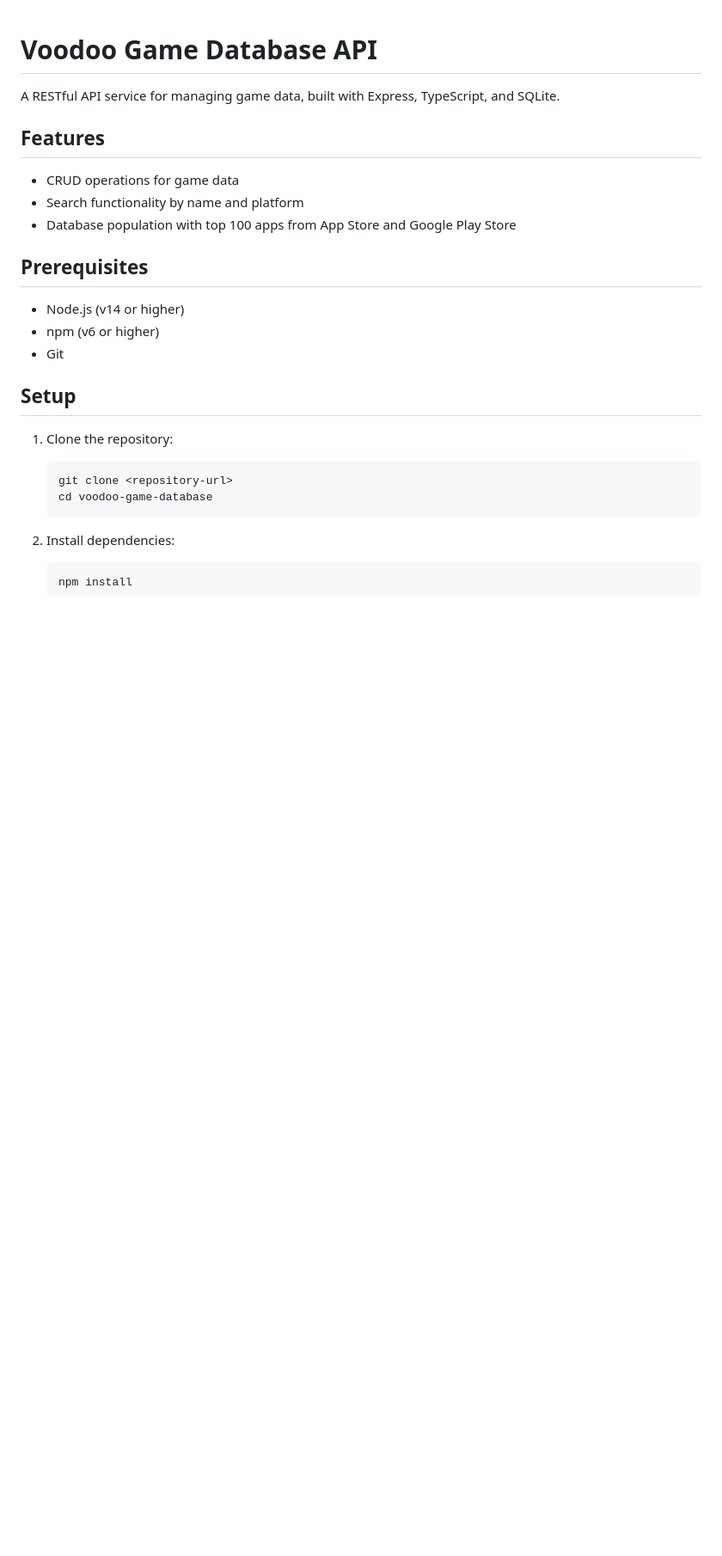
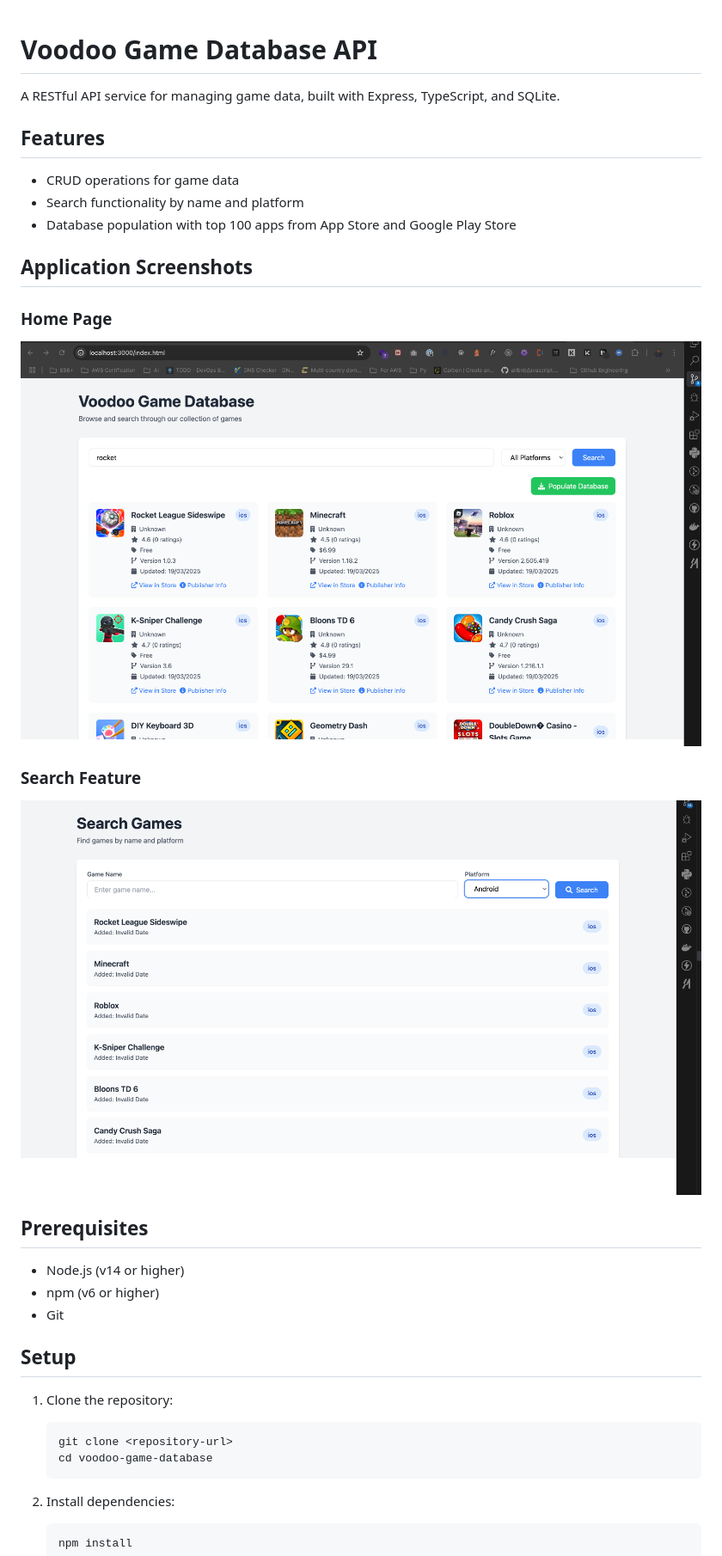
Before and after one commit to Doha26/voodoo-db-games, a Markdown page: README.md, the part around the change. Shown: that part at 86% size. Drawn GitHub-style; pictures changed too: capture/index.png (added), capture/search.png (added); blank space fills up the shorter version.

Commit message:
docs: Add application screenshots to README for better visualization of features

```diff
--- a/README.md
+++ b/README.md
@@ -7,6 +7,16 @@ A RESTful API service for managing game data, built with Express, TypeScript, an
 - CRUD operations for game data
 - Search functionality by name and platform
 - Database population with top 100 apps from App Store and Google Play Store
+
+## Application Screenshots
+
+### Home Page
+
+![Home Page Screenshot](capture/index.png)
+
+### Search Feature
+
+![Search Feature Screenshot](capture/search.png)
 
 ## Prerequisites
 
```
